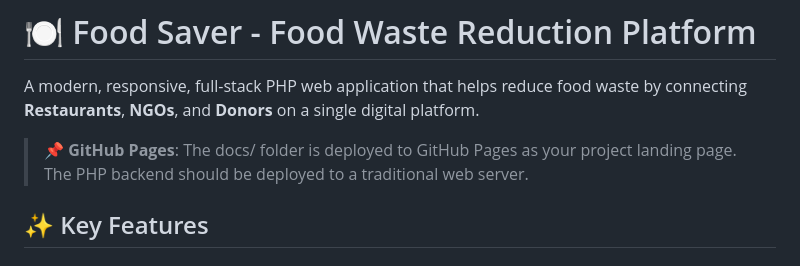
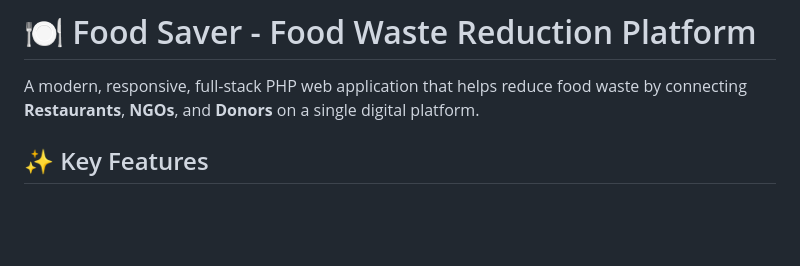
Before and after one commit to pparthiv20/foodsaver, a Markdown page: README.md, the part around the change. GitHub-like rendering; blank space fills up the shorter version.

Commit message:
Remove GitHub Pages deployment note from README

```diff
--- a/README.md
+++ b/README.md
@@ -1,8 +1,6 @@
 # 🍽️ Food Saver - Food Waste Reduction Platform
 
 A modern, responsive, full-stack PHP web application that helps reduce food waste by connecting **Restaurants**, **NGOs**, and **Donors** on a single digital platform.
-
-> 📌 **GitHub Pages**: The docs/ folder is deployed to GitHub Pages as your project landing page. The PHP backend should be deployed to a traditional web server.
 
 ## ✨ Key Features
 
```
